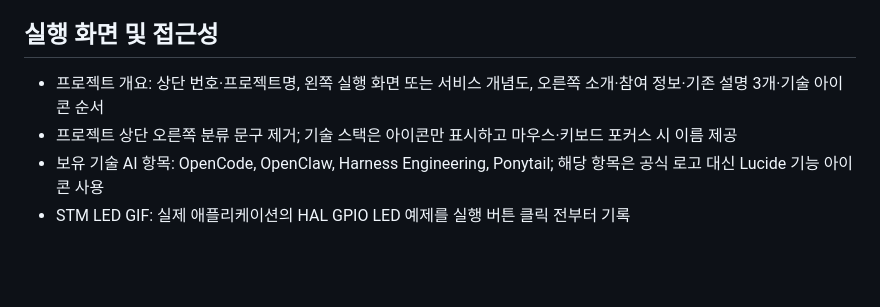
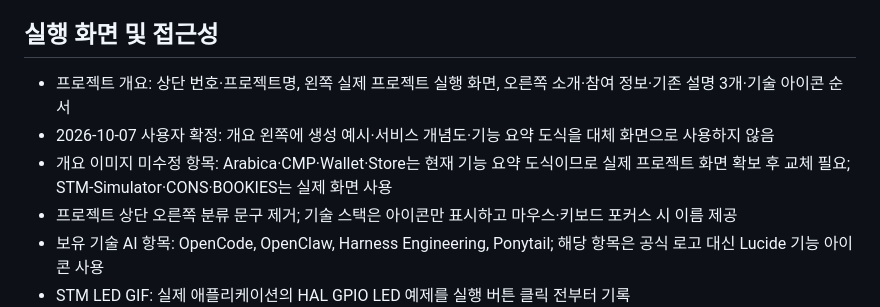
Before and after one commit to moonsyu/portpolio, a Markdown page: README.md, the part around the change. Drawn GitHub-style; blank space fills up the shorter version.

Commit message:
Clarify that overview visuals must show actual project screens

```diff
--- a/README.md
+++ b/README.md
@@ -106,7 +106,9 @@ python scripts/build_architectures.py
 
 ## 실행 화면 및 접근성
 
-- 프로젝트 개요: 상단 번호·프로젝트명, 왼쪽 실행 화면 또는 서비스 개념도, 오른쪽 소개·참여 정보·기존 설명 3개·기술 아이콘 순서
+- 프로젝트 개요: 상단 번호·프로젝트명, 왼쪽 실제 프로젝트 실행 화면, 오른쪽 소개·참여 정보·기존 설명 3개·기술 아이콘 순서
+- 2026-10-07 사용자 확정: 개요 왼쪽에 생성 예시·서비스 개념도·기능 요약 도식을 대체 화면으로 사용하지 않음
+- 개요 이미지 미수정 항목: Arabica·CMP·Wallet·Store는 현재 기능 요약 도식이므로 실제 프로젝트 화면 확보 후 교체 필요; STM-Simulator·CONS·BOOKIES는 실제 화면 사용
 - 프로젝트 상단 오른쪽 분류 문구 제거; 기술 스택은 아이콘만 표시하고 마우스·키보드 포커스 시 이름 제공
 - 보유 기술 AI 항목: OpenCode, OpenClaw, Harness Engineering, Ponytail; 해당 항목은 공식 로고 대신 Lucide 기능 아이콘 사용
 - STM LED GIF: 실제 애플리케이션의 HAL GPIO LED 예제를 실행 버튼 클릭 전부터 기록
```
